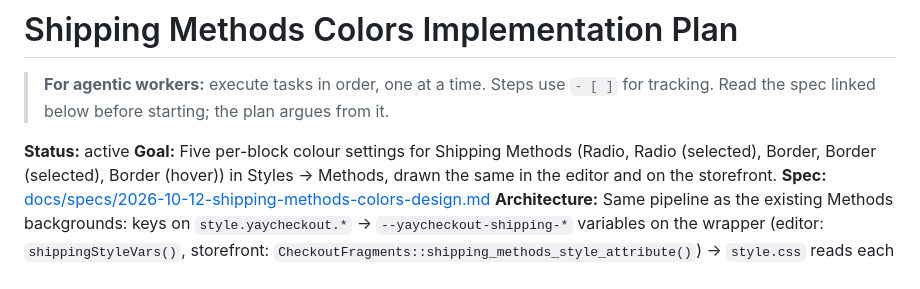
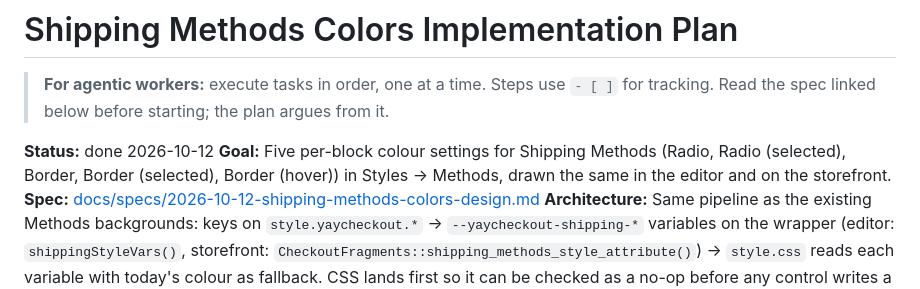
Before and after one commit to YayCommerce/YayCheckout, a Markdown page: docs/plans/2026-10-12-shipping-methods-colors.md, the part around the change. Rendered like a GitHub page.

Commit message:
docs(plans): mark Shipping Methods colors plan done
Co-Authored-By: Claude Opus 5.5 <noreply@anthropic.com>

```diff
--- a/docs/plans/2026-10-12-shipping-methods-colors.md
+++ b/docs/plans/2026-10-12-shipping-methods-colors.md
@@ -2,7 +2,7 @@
 
 > **For agentic workers:** execute tasks in order, one at a time. Steps use `- [ ]` for tracking. Read the spec linked below before starting; the plan argues from it.
 
-**Status:** active
+**Status:** done 2026-10-12
 **Goal:** Five per-block colour settings for Shipping Methods (Radio, Radio (selected), Border, Border (selected), Border (hover)) in Styles → Methods, drawn the same in the editor and on the storefront.
 **Spec:** [docs/specs/2026-10-12-shipping-methods-colors-design.md](../specs/2026-10-12-shipping-methods-colors-design.md)
 **Architecture:** Same pipeline as the existing Methods backgrounds: keys on `style.yaycheckout.*` → `--yaycheckout-shipping-*` variables on the wrapper (editor: `shippingStyleVars()`, storefront: `CheckoutFragments::shipping_methods_style_attribute()`) → `style.css` reads each variable with today's colour as fallback. CSS lands first so it can be checked as a no-op before any control writes a value.
```
